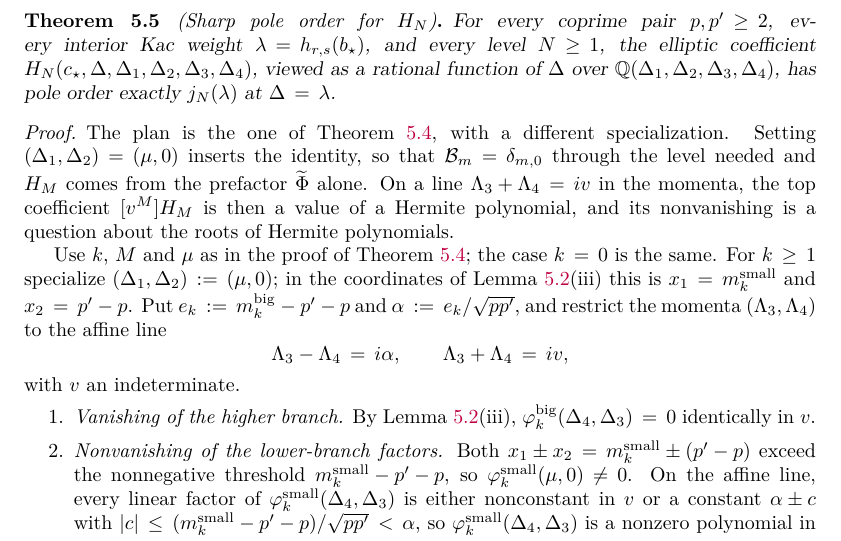
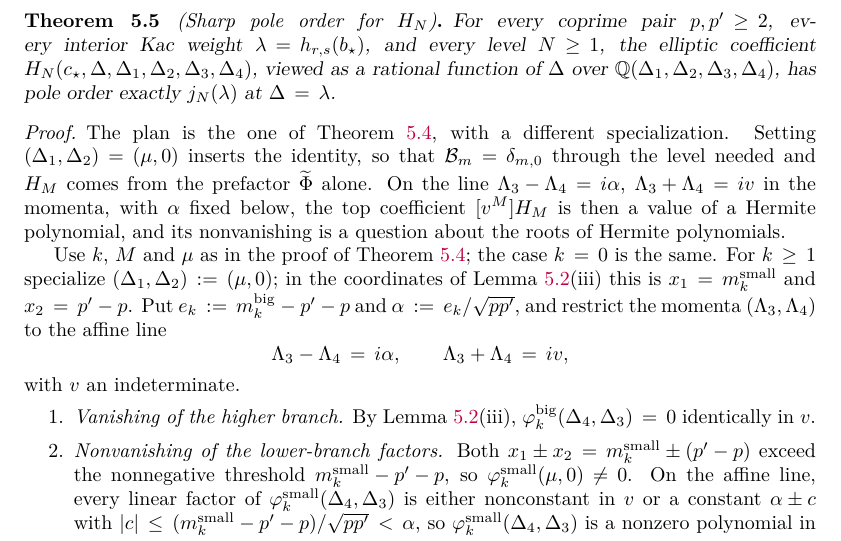
Before and after one commit to skypher/virasoro, a LaTeX paper (sphere/paper.tex): part of page 26 of 30, cut so that both start at the same text. Compiled offline with pdfLaTeX.

Commit message:
Sphere: Theorem 5.5 plan names both equations of the momentum line (yang2 reading note at c3035e0)
Co-Authored-By: Claude Opus 5.5 <noreply@anthropic.com>

```diff
--- a/sphere/paper.tex
+++ b/sphere/paper.tex
@@ -1966,8 +1966,9 @@ viewed as a rational function of \(\Delta\) over
 The plan is the one of Theorem~\ref{thm:sharp-B}, with a different
 specialization.  Setting \((\Delta_1,\Delta_2)=(\mu,0)\) inserts the
 identity, so that \(\mathcal B_m=\delta_{m,0}\) through the level needed and
-\(H_M\) comes from the prefactor \(\widetilde\Phi\) alone.  On a line
-\(\Lambda_3+\Lambda_4=iv\) in the momenta, the top coefficient \([v^M]H_M\)
+\(H_M\) comes from the prefactor \(\widetilde\Phi\) alone.  On the line
+\(\Lambda_3-\Lambda_4=i\alpha\), \(\Lambda_3+\Lambda_4=iv\) in the momenta,
+with \(\alpha\) fixed below, the top coefficient \([v^M]H_M\)
 is then a value of a Hermite polynomial, and its nonvanishing is a question
 about the roots of Hermite polynomials.
 
```
Also changed, not shown: sphere/paper.pdf.
